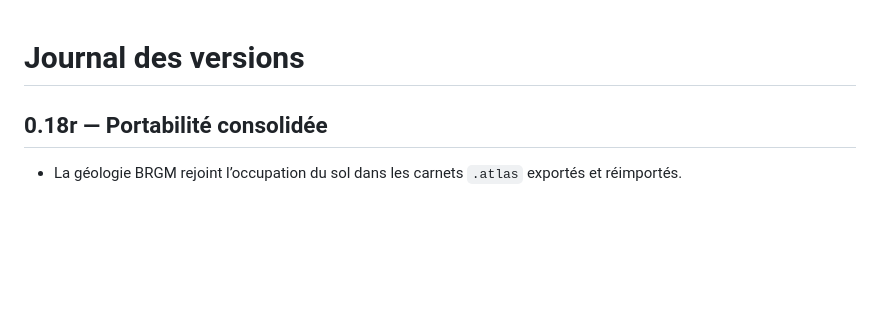
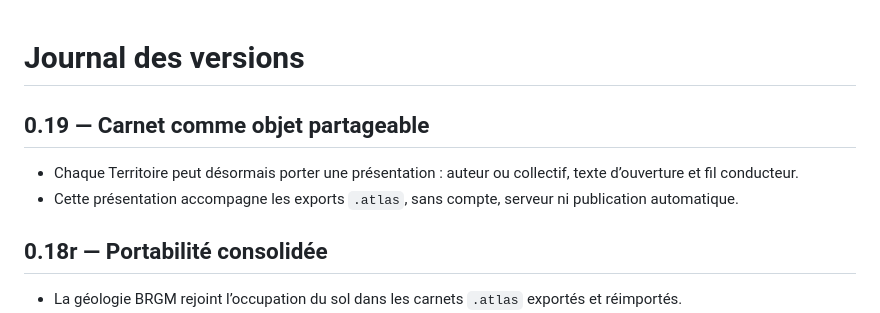
Before and after one commit to Kouboy/atlas-karst, a Markdown page: CHANGELOG.md, the part around the change. Drawn GitHub-style; blank space fills up the shorter version.

Commit message:
docs: documenter le carnet partageable

```diff
--- a/CHANGELOG.md
+++ b/CHANGELOG.md
@@ -1,4 +1,9 @@
 # Journal des versions
+
+## 0.19 — Carnet comme objet partageable
+
+- Chaque Territoire peut désormais porter une présentation : auteur ou collectif, texte d’ouverture et fil conducteur.
+- Cette présentation accompagne les exports `.atlas`, sans compte, serveur ni publication automatique.
 
 ## 0.18r — Portabilité consolidée
 
```
